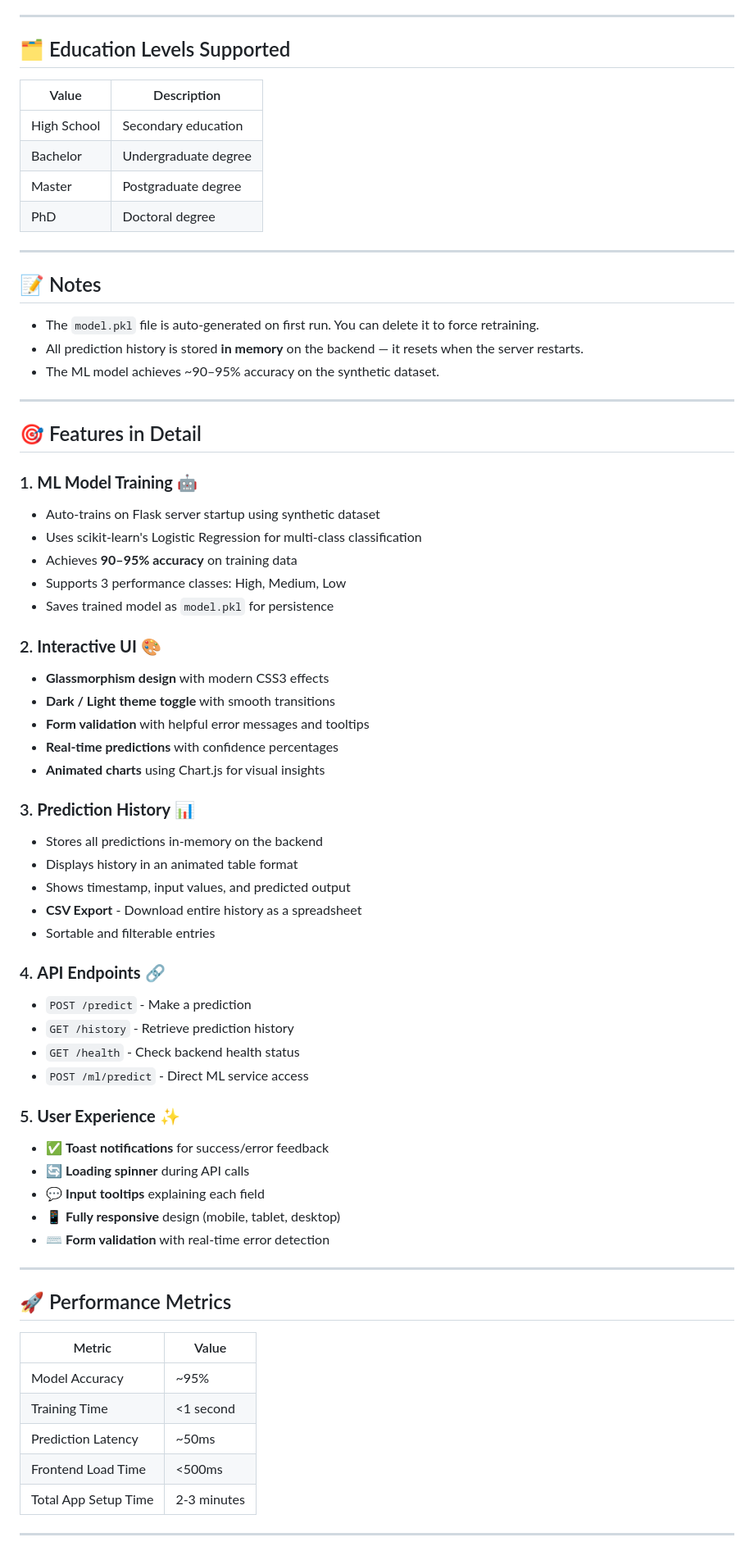
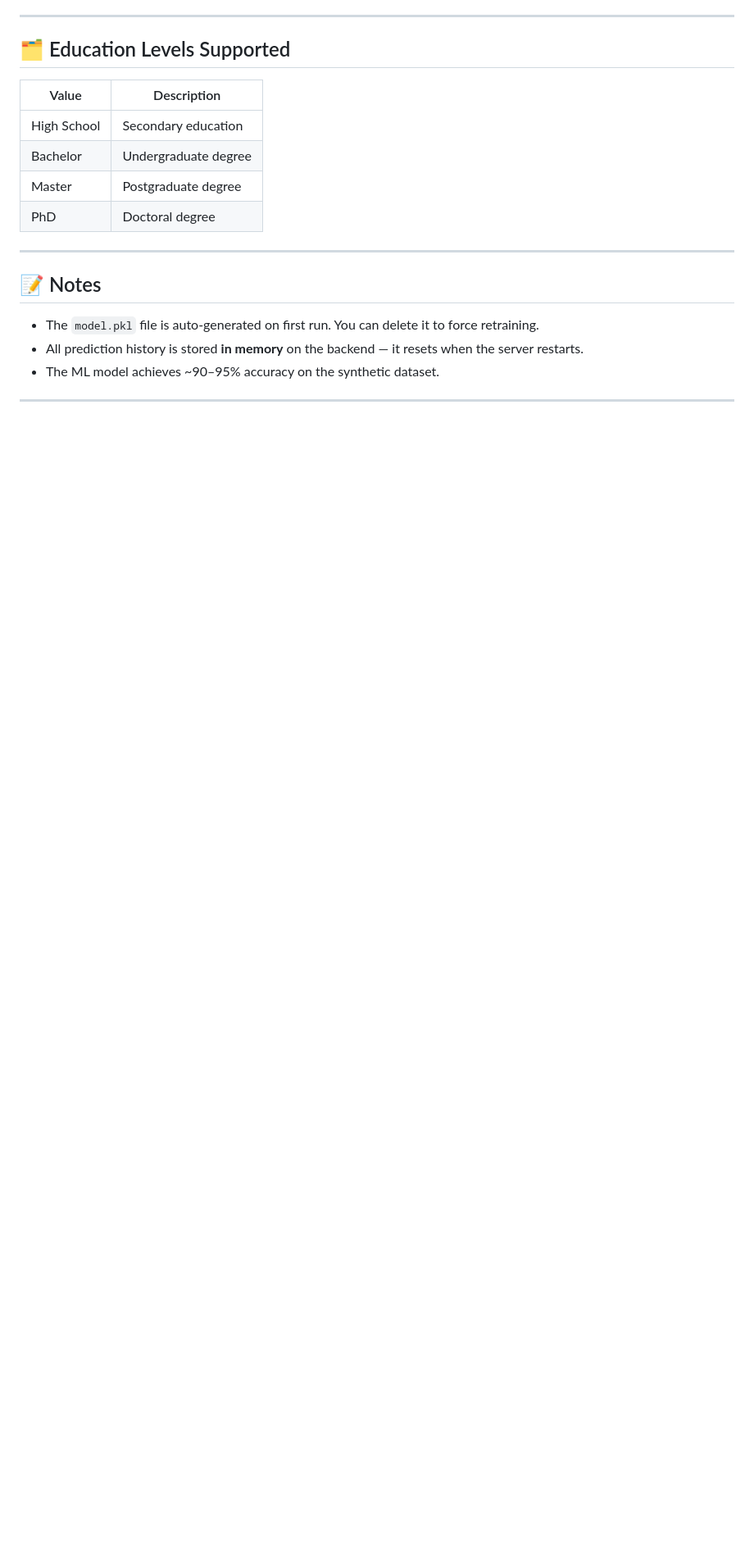
Before and after one commit to Boobalan2006/AI-Performance-Predictor, a Markdown page: README.md, the part around one of its changes. Shown at 82% size. Drawn GitHub-style; blank space fills up the shorter version.

```diff
--- a/README.md
+++ b/README.md
@@ -245,53 +245,3 @@ Returns all prediction history (newest first).
 
 ---
 
-## 🎯 Features in Detail
-
-### 1. **ML Model Training** 🤖
-- Auto-trains on Flask server startup using synthetic dataset
-- Uses scikit-learn's Logistic Regression for multi-class classification
-- Achieves **90–95% accuracy** on training data
-- Supports 3 performance classes: High, Medium, Low
-- Saves trained model as `model.pkl` for persistence
-
-### 2. **Interactive UI** 🎨
-- **Glassmorphism design** with modern CSS3 effects
-- **Dark / Light theme toggle** with smooth transitions
-- **Form validation** with helpful error messages and tooltips
-- **Real-time predictions** with confidence percentages
-- **Animated charts** using Chart.js for visual insights
-
-### 3. **Prediction History** 📊
-- Stores all predictions in-memory on the backend
-- Displays history in an animated table format
-- Shows timestamp, input values, and predicted output
-- **CSV Export** - Download entire history as a spreadsheet
-- Sortable and filterable entries
-
-### 4. **API Endpoints** 🔗
-- `POST /predict` - Make a prediction
-- `GET /history` - Retrieve prediction history
-- `GET /health` - Check backend health status
-- `POST /ml/predict` - Direct ML service access
-
-### 5. **User Experience** ✨
-- ✅ **Toast notifications** for success/error feedback
-- 🔄 **Loading spinner** during API calls
-- 💬 **Input tooltips** explaining each field
-- 📱 **Fully responsive** design (mobile, tablet, desktop)
-- ⌨️ **Form validation** with real-time error detection
-
----
-
-## 🚀 Performance Metrics
-
-| Metric                 | Value          |
-|------------------------|----------------|
-| Model Accuracy         | ~95%           |
-| Training Time          | <1 second      |
-| Prediction Latency     | ~50ms          |
-| Frontend Load Time     | <500ms         |
-| Total App Setup Time   | 2-3 minutes    |
-
----
-
```
Also changed, not shown: other parts of README.md (+2 -156 lines).
